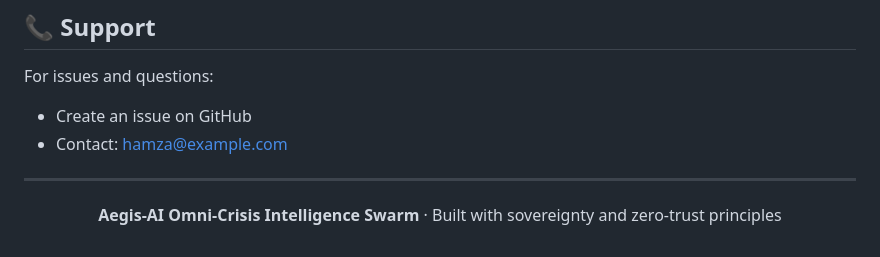
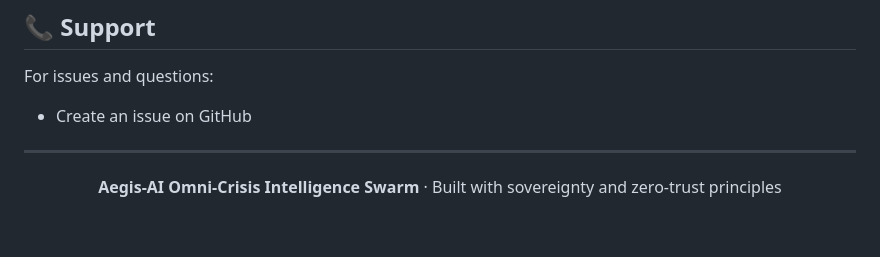
Before and after one commit to HamzaKhanBUIC/Aegis-AI-The-Omni_Crisis-Intelligence-Swarm, a Markdown page: README.md, the part around the change. GitHub-like rendering.

Commit message:
Remove contact email from README support section
Removed contact email from support section.

```diff
--- a/README.md
+++ b/README.md
@@ -239,7 +239,6 @@ This project is licensed under the MIT License - see the [LICENSE](LICENSE) file
 
 For issues and questions:
 - Create an issue on GitHub
-- Contact: hamza@example.com
 
 ---
 
```
